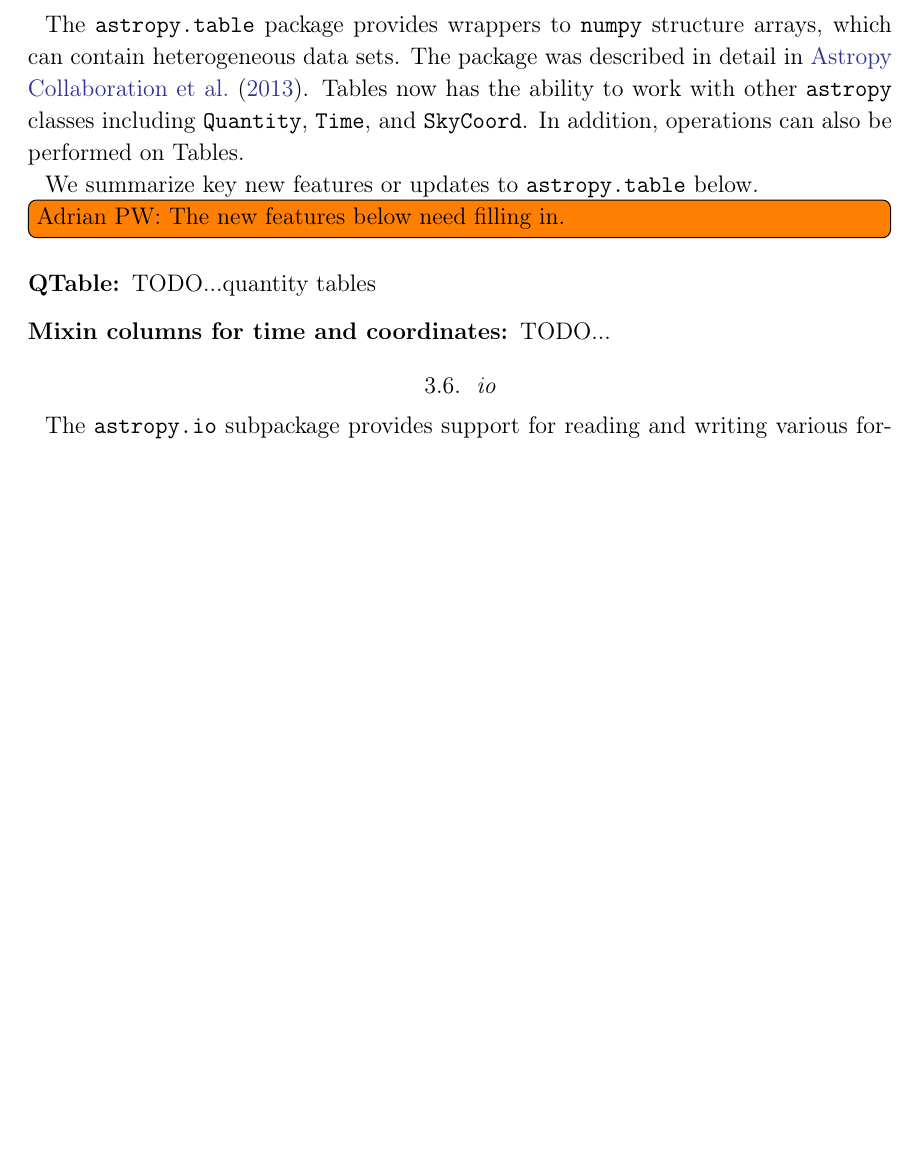
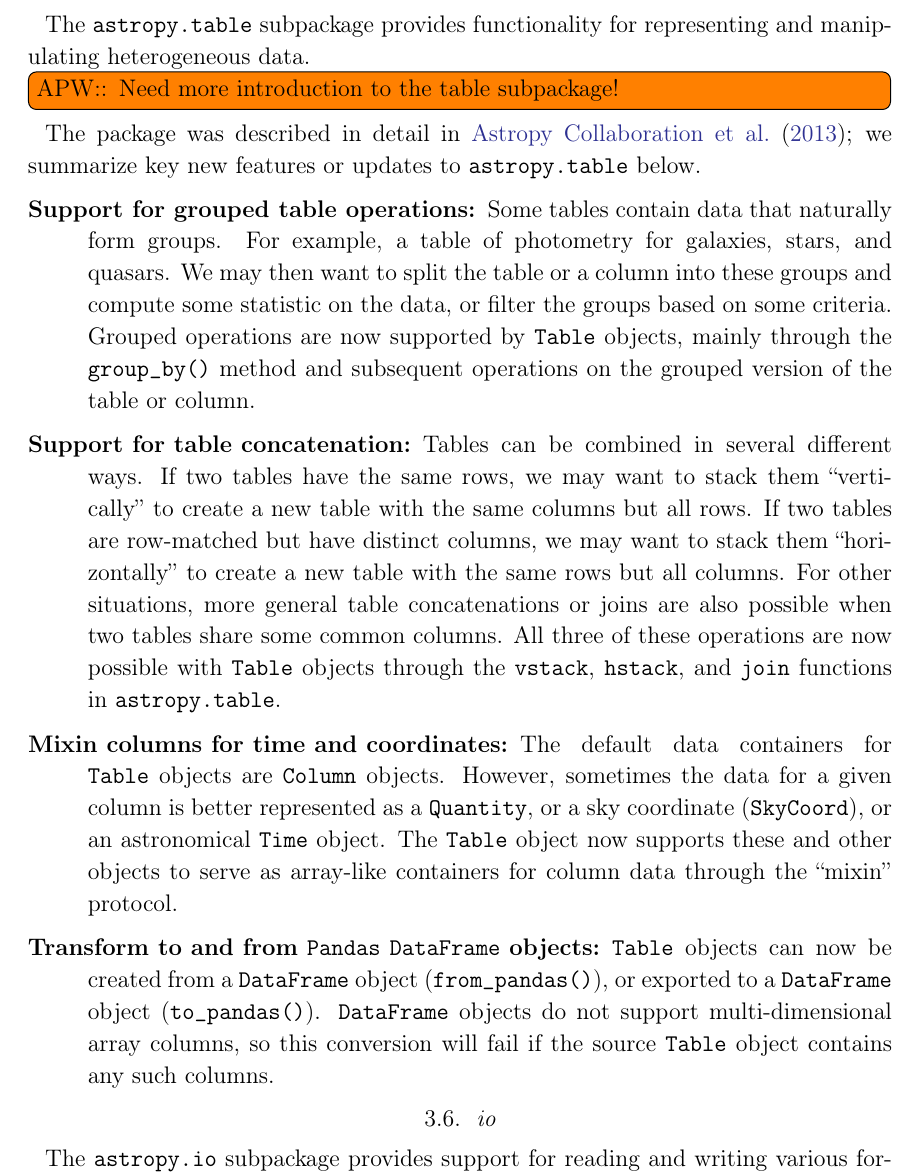
Before and after one commit to astropy/astropy-v2.0-paper, a LaTeX paper (main.tex): part of page 15 of 34, cut at the place of the change, the shorter picture padded with empty space. Compiled offline with pdfLaTeX.

Commit message:
list of new features for Table

```diff
--- a/main.tex
+++ b/main.tex
@@ -718,17 +718,50 @@
 
 \subsubsection{Tables}
 \label{sec:table}
+% fleshed out / edited by Adrian PW
 
-The \package{astropy.table} package provides wrappers to \package{numpy} structure arrays, which can contain heterogeneous data sets. The package was described in detail in \cite{astropy}. Tables now has the ability to work with other \astropypkg classes including \texttt{Quantity}, \texttt{Time}, and \texttt{SkyCoord}. In addition, operations can also be performed on Tables.
-
-We summarize key new features or updates to \package{astropy.table} below.
-%QTable is new, mixin columns for time and coordinates. Table operations were added in v0.3
-
-\inlinecomment{Adrian PW}{The new features below need filling in.}
+The \package{astropy.table} subpackage provides functionality for representing
+and manipulating heterogeneous data.
+\inlinecomment{APW:}{Need more introduction to the table subpackage!}
+The package was described in detail in \cite{astropy}; we summarize key new
+features or updates to \package{astropy.table} below.
 
 \begin{description}
-    \item[QTable] TODO...quantity tables
-    \item[Mixin columns for time and coordinates] TODO...
+    \item[Support for grouped table operations] Some tables contain data that
+        naturally form groups.
+        For example, a table of photometry for galaxies, stars, and quasars.
+        We may then want to split the table or a column into these groups and
+        compute some statistic on the data, or filter the groups based on some
+        criteria.
+        Grouped operations are now supported by \texttt{Table} objects,
+        mainly through the \texttt{group\_by()} method and subsequent operations
+        on the grouped version of the table or column.
+    \item[Support for table concatenation] Tables can be combined in several
+        different ways.
+        If two tables have the same rows, we may want to stack them
+        ``vertically'' to create a new table with the same columns but all rows.
+        If two tables are row-matched but have distinct columns, we may want to
+        stack them ``horizontally'' to create a new table with the same rows
+        but all columns.
+        For other situations, more general table concatenations or joins are
+        also possible when two tables share some common columns.
+        All three of these operations are now possible with \texttt{Table}
+        objects through the \texttt{vstack}, \texttt{hstack}, and \texttt{join}
+        functions in \package{astropy.table}.
+    \item[Mixin columns for time and coordinates] The default data containers
+        for \texttt{Table} objects are \texttt{Column} objects.
+        However, sometimes the data for a given column is better represented as
+        a \texttt{Quantity}, or a sky coordinate (\texttt{SkyCoord}), or an
+        astronomical \texttt{Time} object.
+        The \texttt{Table} object now supports these and other objects to serve
+        as array-like containers for column data through the ``mixin'' protocol.
+    \item[Transform to and from \texttt{Pandas} \texttt{DataFrame} objects]
+        \texttt{Table} objects can now be created from a \texttt{DataFrame}
+        object (\texttt{from\_pandas()}), or exported to a \texttt{DataFrame}
+        object (\texttt{to\_pandas()}).
+        \texttt{DataFrame} objects do not support multi-dimensional array
+        columns, so this conversion will fail if the source \texttt{Table}
+        object contains any such columns.
 \end{description}
 
 \subsection{io}
```
